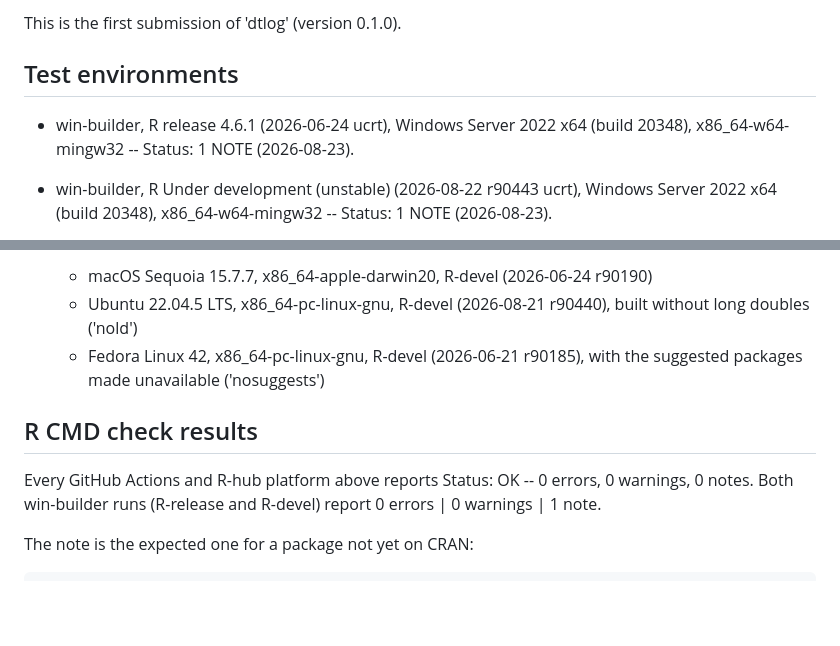
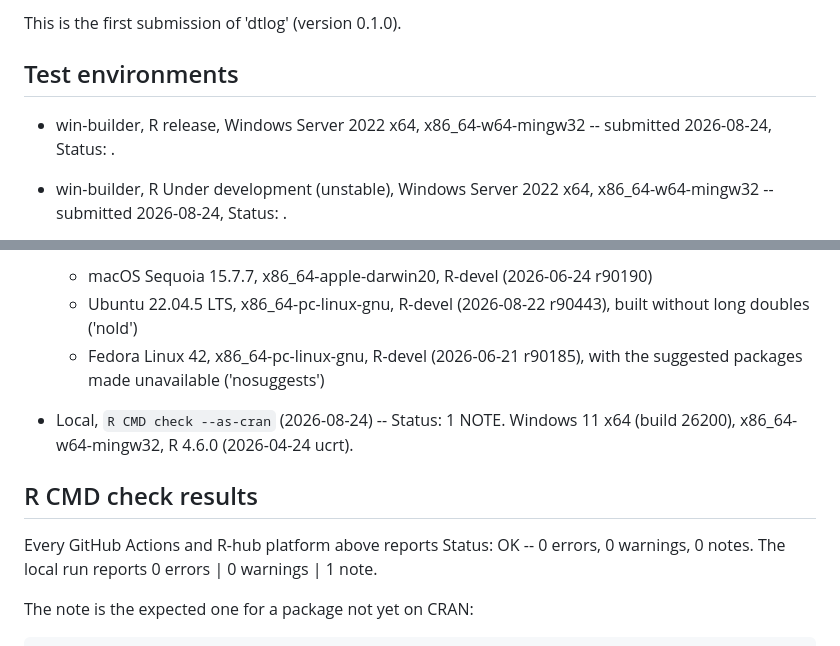
Before and after one commit to AkiShiroshita/dtlog, a Markdown page: cran-comments.md, 2 parts joined by grey strips. Rendered like a GitHub page; blank space fills up the shorter version.

Commit message:
Record the GitHub Actions and R-hub results for the fix
Re-ran every check environment on the current code. GitHub Actions is OK on
all five platforms and R-hub v2 is OK on macos, nold and nosuggests; the
local --as-cran run has the expected New submission note.

The two win-builder runs were submitted the same day and their results come
back by email, so those two lines are still marked <PENDING>.

Co-Authored-By: Claude Opus 5 <noreply@anthropic.com>

```diff
--- a/cran-comments.md
+++ b/cran-comments.md
@@ -13,8 +14,7 @@ This is the first submission of 'dtlog' (version 0.1.0).
 
-* win-builder, R release 4.6.1 (2026-06-24 ucrt), Windows Server 2022 x64
-  (build 20348), x86_64-w64-mingw32 -- Status: 1 NOTE (2026-08-23).
+* win-builder, R release, Windows Server 2022 x64, x86_64-w64-mingw32 --
+  submitted 2026-08-24, Status: <PENDING>.
 
-* win-builder, R Under development (unstable) (2026-08-22 r90443 ucrt),
-  Windows Server 2022 x64 (build 20348), x86_64-w64-mingw32 -- Status: 1 NOTE
-  (2026-08-23).
+* win-builder, R Under development (unstable), Windows Server 2022 x64,
+  x86_64-w64-mingw32 -- submitted 2026-08-24, Status: <PENDING>.
 
@@ -32,16 +32,19 @@ This is the first submission of 'dtlog' (version 0.1.0).
 
   * macOS Sequoia 15.7.7, x86_64-apple-darwin20,
     R-devel (2026-06-24 r90190)
-  * Ubuntu 22.04.5 LTS, x86_64-pc-linux-gnu, R-devel (2026-08-21 r90440),
+  * Ubuntu 22.04.5 LTS, x86_64-pc-linux-gnu, R-devel (2026-08-22 r90443),
     built without long doubles ('nold')
   * Fedora Linux 42, x86_64-pc-linux-gnu, R-devel (2026-06-21 r90185), with
     the suggested packages made unavailable ('nosuggests')
 
+* Local, `R CMD check --as-cran` (2026-08-24) -- Status: 1 NOTE.
+  Windows 11 x64 (build 26200), x86_64-w64-mingw32,
+  R 4.6.0 (2026-04-24 ucrt).
+
 ## R CMD check results
 
 Every GitHub Actions and R-hub platform above reports Status: OK -- 0 errors,
-0 warnings, 0 notes. Both win-builder runs (R-release and R-devel) report 0 errors |
-0 warnings | 1 note.
+0 warnings, 0 notes. The local run reports 0 errors | 0 warnings | 1 note.
 
 The note is the expected one for a package not yet on CRAN:
 
```
Also changed, not shown: other parts of cran-comments.md (+9 -8 lines).
